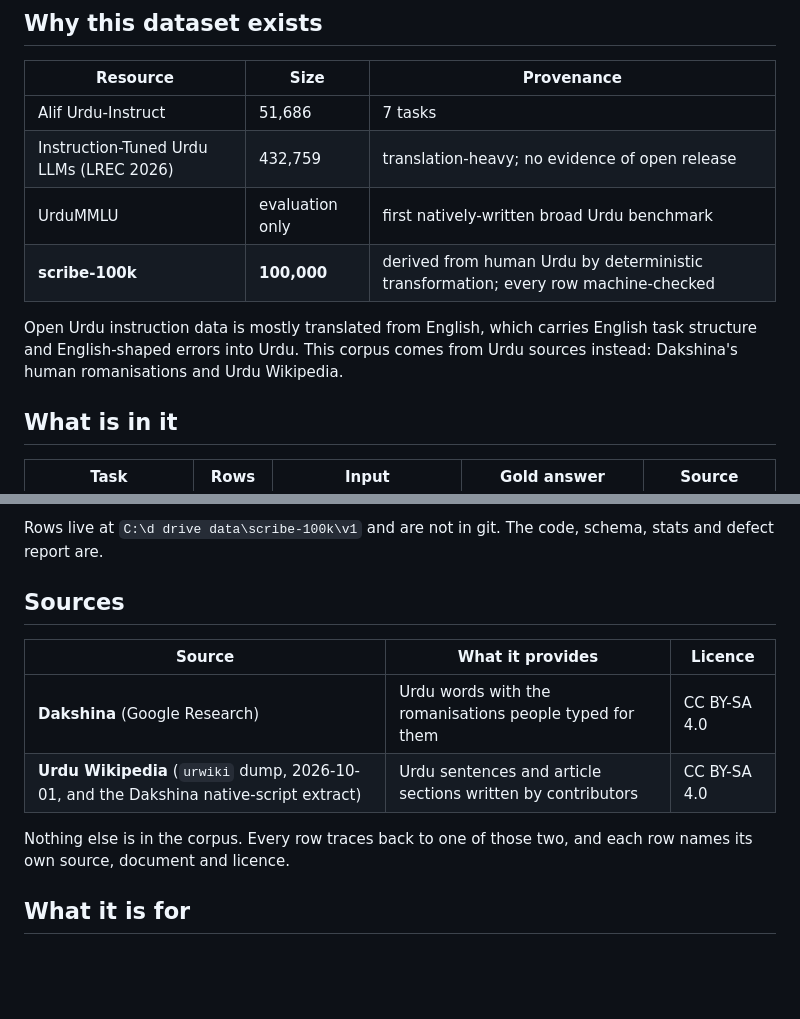
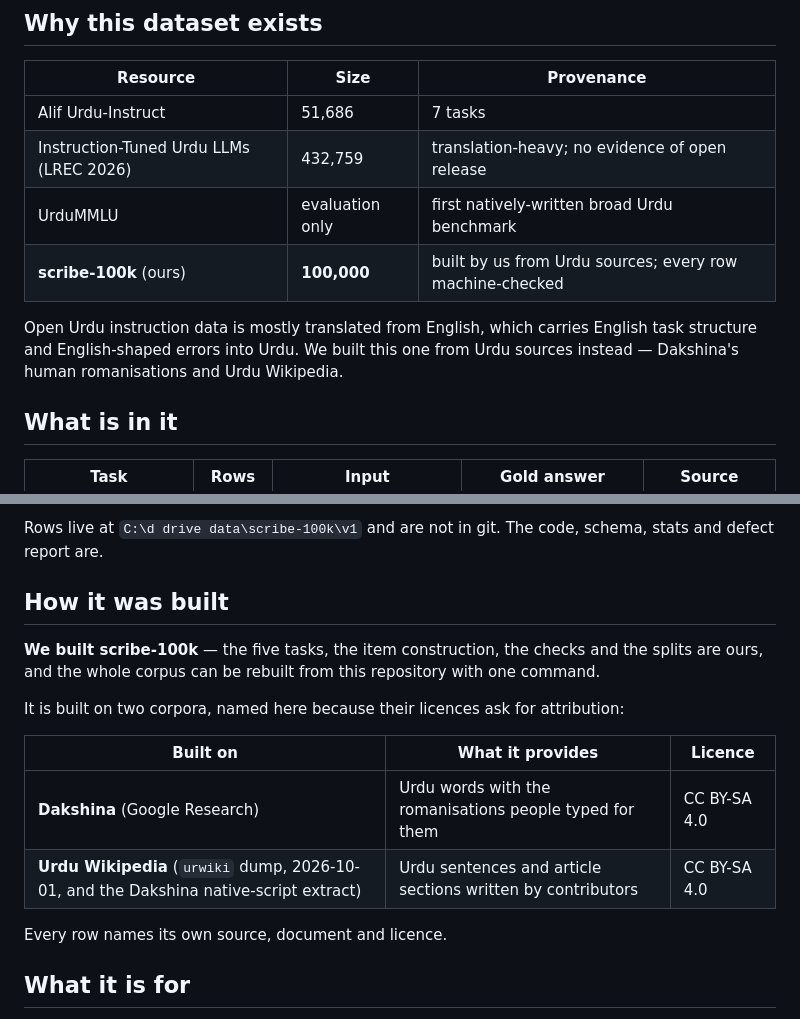
Before and after one commit to hammasbuilds/scribe, a Markdown page: README.md, 2 parts joined by grey strips. Drawn GitHub-style; blank space fills up the shorter version.

Commit message:
Say plainly that we built the dataset
Each README now opens its dataset section with who built it and what we built,
and names what it is built on only where attribution is asked for - CC BY-SA 4.0
for Dakshina and Urdu Wikipedia, CC BY 4.0 for CUAD. trace-100k needs no such
notice, so it simply says we built it.

```diff
--- a/README.md
+++ b/README.md
@@ -14,10 +14,10 @@ the only one of the three that reaches 100,000 verified rows without a GPU.
 | Alif Urdu-Instruct | 51,686 | 7 tasks |
 | Instruction-Tuned Urdu LLMs (LREC 2026) | 432,759 | translation-heavy; no evidence of open release |
 | UrduMMLU | evaluation only | first natively-written broad Urdu benchmark |
-| **scribe-100k** | **100,000** | derived from human Urdu by deterministic transformation; every row machine-checked |
+| **scribe-100k** (ours) | **100,000** | built by us from Urdu sources; every row machine-checked |
 
 Open Urdu instruction data is mostly translated from English, which carries English task structure
-and English-shaped errors into Urdu. This corpus comes from Urdu sources instead: Dakshina's human
+and English-shaped errors into Urdu. We built this one from Urdu sources instead — Dakshina's human
 romanisations and Urdu Wikipedia.
 
 ## What is in it
@@ -42,15 +42,19 @@ romanisations and Urdu Wikipedia.
 Rows live at `C:\d drive data\scribe-100k\v1` and are not in git. The code, schema, stats and defect
 report are.
 
-## Sources
+## How it was built
 
-| Source | What it provides | Licence |
+**We built scribe-100k** — the five tasks, the item construction, the checks and the splits are ours,
+and the whole corpus can be rebuilt from this repository with one command.
+
+It is built on two corpora, named here because their licences ask for attribution:
+
+| Built on | What it provides | Licence |
 |---|---|---|
 | **Dakshina** (Google Research) | Urdu words with the romanisations people typed for them | CC BY-SA 4.0 |
 | **Urdu Wikipedia** (`urwiki` dump, 2026-10-01, and the Dakshina native-script extract) | Urdu sentences and article sections written by contributors | CC BY-SA 4.0 |
 
-Nothing else is in the corpus. Every row traces back to one of those two, and each row names its own
-source, document and licence.
+Every row names its own source, document and licence.
 
 ## What it is for
 
```
